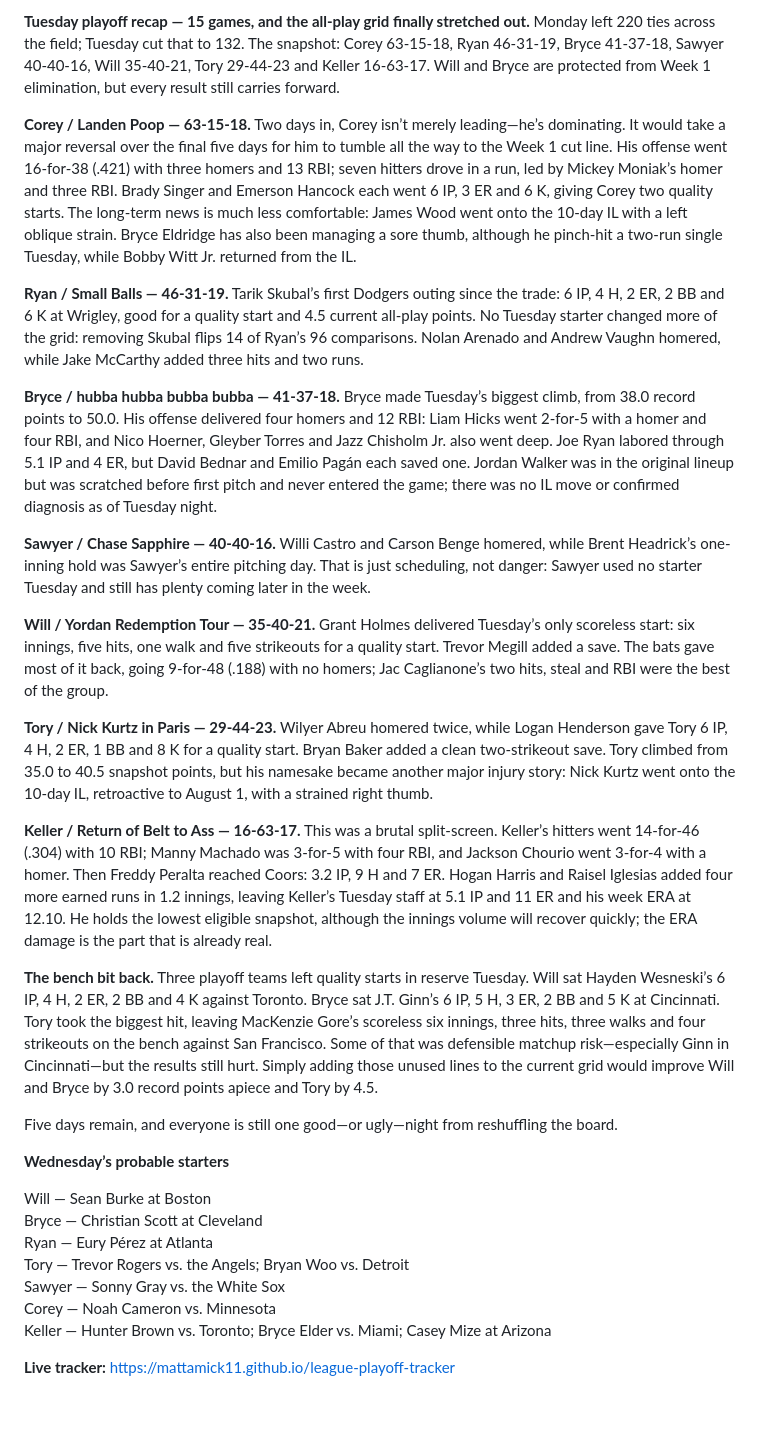
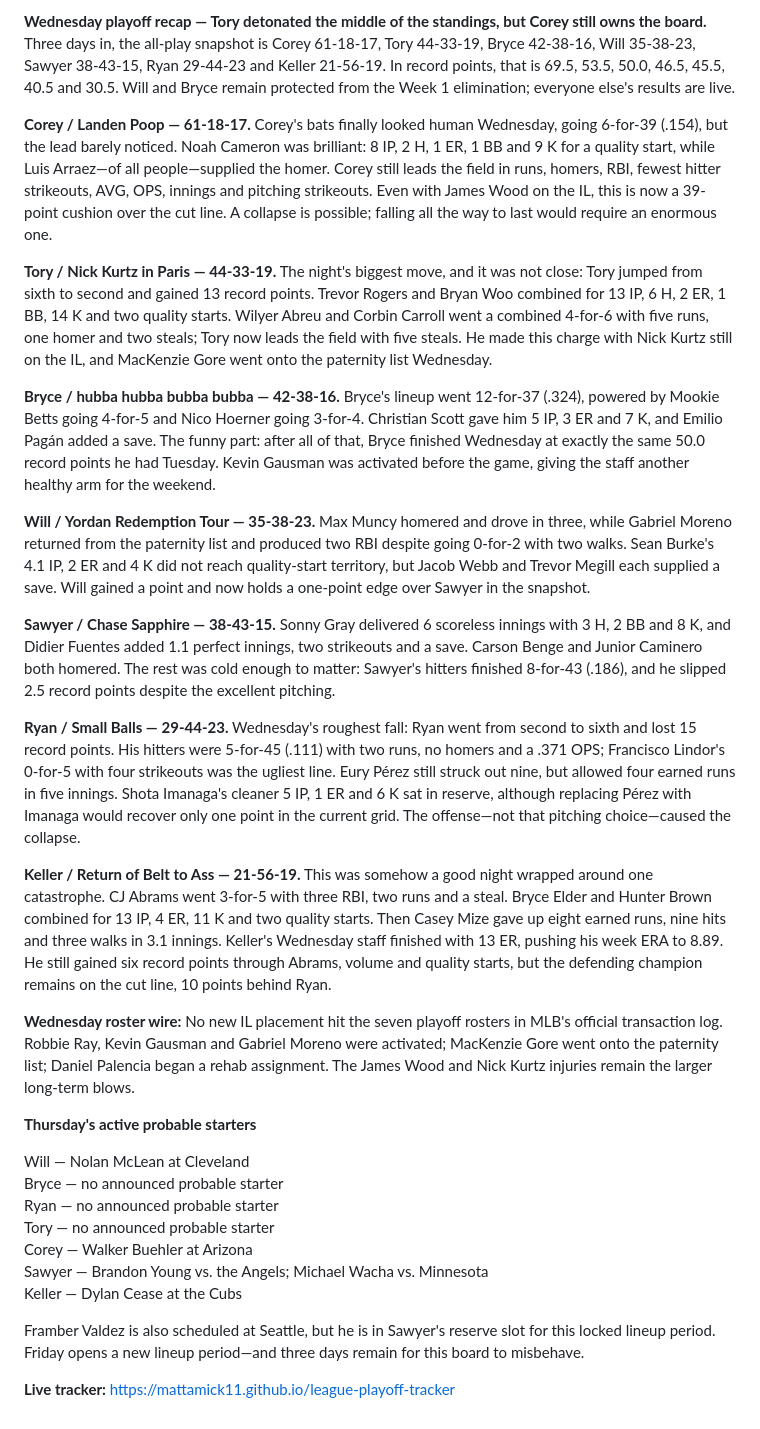
Before and after one commit to mattamick11/league-playoff-tracker, a Markdown page: recap.md, the part around the change. Drawn GitHub-style.

Commit message:
Wednesday 2026-08-05 recap (Codex 6ef9da07 + tracker link)

```diff
--- a/recap.md
+++ b/recap.md
@@ -1,31 +1,31 @@
-**Tuesday playoff recap — 15 games, and the all-play grid finally stretched out.** Monday left 220 ties across the field; Tuesday cut that to 132. The snapshot: Corey 63-15-18, Ryan 46-31-19, Bryce 41-37-18, Sawyer 40-40-16, Will 35-40-21, Tory 29-44-23 and Keller 16-63-17. Will and Bryce are protected from Week 1 elimination, but every result still carries forward.
+**Wednesday playoff recap — Tory detonated the middle of the standings, but Corey still owns the board.** Three days in, the all-play snapshot is Corey 61-18-17, Tory 44-33-19, Bryce 42-38-16, Will 35-38-23, Sawyer 38-43-15, Ryan 29-44-23 and Keller 21-56-19. In record points, that is 69.5, 53.5, 50.0, 46.5, 45.5, 40.5 and 30.5. Will and Bryce remain protected from the Week 1 elimination; everyone else's results are live.
 
-**Corey / Landen Poop — 63-15-18.** Two days in, Corey isn’t merely leading—he’s dominating. It would take a major reversal over the final five days for him to tumble all the way to the Week 1 cut line. His offense went 16-for-38 (.421) with three homers and 13 RBI; seven hitters drove in a run, led by Mickey Moniak’s homer and three RBI. Brady Singer and Emerson Hancock each went 6 IP, 3 ER and 6 K, giving Corey two quality starts. The long-term news is much less comfortable: James Wood went onto the 10-day IL with a left oblique strain. Bryce Eldridge has also been managing a sore thumb, although he pinch-hit a two-run single Tuesday, while Bobby Witt Jr. returned from the IL.
+**Corey / Landen Poop — 61-18-17.** Corey's bats finally looked human Wednesday, going 6-for-39 (.154), but the lead barely noticed. Noah Cameron was brilliant: 8 IP, 2 H, 1 ER, 1 BB and 9 K for a quality start, while Luis Arraez—of all people—supplied the homer. Corey still leads the field in runs, homers, RBI, fewest hitter strikeouts, AVG, OPS, innings and pitching strikeouts. Even with James Wood on the IL, this is now a 39-point cushion over the cut line. A collapse is possible; falling all the way to last would require an enormous one.
 
-**Ryan / Small Balls — 46-31-19.** Tarik Skubal’s first Dodgers outing since the trade: 6 IP, 4 H, 2 ER, 2 BB and 6 K at Wrigley, good for a quality start and 4.5 current all-play points. No Tuesday starter changed more of the grid: removing Skubal flips 14 of Ryan’s 96 comparisons. Nolan Arenado and Andrew Vaughn homered, while Jake McCarthy added three hits and two runs.
+**Tory / Nick Kurtz in Paris — 44-33-19.** The night's biggest move, and it was not close: Tory jumped from sixth to second and gained 13 record points. Trevor Rogers and Bryan Woo combined for 13 IP, 6 H, 2 ER, 1 BB, 14 K and two quality starts. Wilyer Abreu and Corbin Carroll went a combined 4-for-6 with five runs, one homer and two steals; Tory now leads the field with five steals. He made this charge with Nick Kurtz still on the IL, and MacKenzie Gore went onto the paternity list Wednesday.
 
-**Bryce / hubba hubba bubba bubba — 41-37-18.** Bryce made Tuesday’s biggest climb, from 38.0 record points to 50.0. His offense delivered four homers and 12 RBI: Liam Hicks went 2-for-5 with a homer and four RBI, and Nico Hoerner, Gleyber Torres and Jazz Chisholm Jr. also went deep. Joe Ryan labored through 5.1 IP and 4 ER, but David Bednar and Emilio Pagán each saved one. Jordan Walker was in the original lineup but was scratched before first pitch and never entered the game; there was no IL move or confirmed diagnosis as of Tuesday night.
+**Bryce / hubba hubba bubba bubba — 42-38-16.** Bryce's lineup went 12-for-37 (.324), powered by Mookie Betts going 4-for-5 and Nico Hoerner going 3-for-4. Christian Scott gave him 5 IP, 3 ER and 7 K, and Emilio Pagán added a save. The funny part: after all of that, Bryce finished Wednesday at exactly the same 50.0 record points he had Tuesday. Kevin Gausman was activated before the game, giving the staff another healthy arm for the weekend.
 
-**Sawyer / Chase Sapphire — 40-40-16.** Willi Castro and Carson Benge homered, while Brent Headrick’s one-inning hold was Sawyer’s entire pitching day. That is just scheduling, not danger: Sawyer used no starter Tuesday and still has plenty coming later in the week.
+**Will / Yordan Redemption Tour — 35-38-23.** Max Muncy homered and drove in three, while Gabriel Moreno returned from the paternity list and produced two RBI despite going 0-for-2 with two walks. Sean Burke's 4.1 IP, 2 ER and 4 K did not reach quality-start territory, but Jacob Webb and Trevor Megill each supplied a save. Will gained a point and now holds a one-point edge over Sawyer in the snapshot.
 
-**Will / Yordan Redemption Tour — 35-40-21.** Grant Holmes delivered Tuesday’s only scoreless start: six innings, five hits, one walk and five strikeouts for a quality start. Trevor Megill added a save. The bats gave most of it back, going 9-for-48 (.188) with no homers; Jac Caglianone’s two hits, steal and RBI were the best of the group.
+**Sawyer / Chase Sapphire — 38-43-15.** Sonny Gray delivered 6 scoreless innings with 3 H, 2 BB and 8 K, and Didier Fuentes added 1.1 perfect innings, two strikeouts and a save. Carson Benge and Junior Caminero both homered. The rest was cold enough to matter: Sawyer's hitters finished 8-for-43 (.186), and he slipped 2.5 record points despite the excellent pitching.
 
-**Tory / Nick Kurtz in Paris — 29-44-23.** Wilyer Abreu homered twice, while Logan Henderson gave Tory 6 IP, 4 H, 2 ER, 1 BB and 8 K for a quality start. Bryan Baker added a clean two-strikeout save. Tory climbed from 35.0 to 40.5 snapshot points, but his namesake became another major injury story: Nick Kurtz went onto the 10-day IL, retroactive to August 1, with a strained right thumb.
+**Ryan / Small Balls — 29-44-23.** Wednesday's roughest fall: Ryan went from second to sixth and lost 15 record points. His hitters were 5-for-45 (.111) with two runs, no homers and a .371 OPS; Francisco Lindor's 0-for-5 with four strikeouts was the ugliest line. Eury Pérez still struck out nine, but allowed four earned runs in five innings. Shota Imanaga's cleaner 5 IP, 1 ER and 6 K sat in reserve, although replacing Pérez with Imanaga would recover only one point in the current grid. The offense—not that pitching choice—caused the collapse.
 
-**Keller / Return of Belt to Ass — 16-63-17.** This was a brutal split-screen. Keller’s hitters went 14-for-46 (.304) with 10 RBI; Manny Machado was 3-for-5 with four RBI, and Jackson Chourio went 3-for-4 with a homer. Then Freddy Peralta reached Coors: 3.2 IP, 9 H and 7 ER. Hogan Harris and Raisel Iglesias added four more earned runs in 1.2 innings, leaving Keller’s Tuesday staff at 5.1 IP and 11 ER and his week ERA at 12.10. He holds the lowest eligible snapshot, although the innings volume will recover quickly; the ERA damage is the part that is already real.
+**Keller / Return of Belt to Ass — 21-56-19.** This was somehow a good night wrapped around one catastrophe. CJ Abrams went 3-for-5 with three RBI, two runs and a steal. Bryce Elder and Hunter Brown combined for 13 IP, 4 ER, 11 K and two quality starts. Then Casey Mize gave up eight earned runs, nine hits and three walks in 3.1 innings. Keller's Wednesday staff finished with 13 ER, pushing his week ERA to 8.89. He still gained six record points through Abrams, volume and quality starts, but the defending champion remains on the cut line, 10 points behind Ryan.
 
-**The bench bit back.** Three playoff teams left quality starts in reserve Tuesday. Will sat Hayden Wesneski’s 6 IP, 4 H, 2 ER, 2 BB and 4 K against Toronto. Bryce sat J.T. Ginn’s 6 IP, 5 H, 3 ER, 2 BB and 5 K at Cincinnati. Tory took the biggest hit, leaving MacKenzie Gore’s scoreless six innings, three hits, three walks and four strikeouts on the bench against San Francisco. Some of that was defensible matchup risk—especially Ginn in Cincinnati—but the results still hurt. Simply adding those unused lines to the current grid would improve Will and Bryce by 3.0 record points apiece and Tory by 4.5.
+**Wednesday roster wire:** No new IL placement hit the seven playoff rosters in MLB's official transaction log. Robbie Ray, Kevin Gausman and Gabriel Moreno were activated; MacKenzie Gore went onto the paternity list; Daniel Palencia began a rehab assignment. The James Wood and Nick Kurtz injuries remain the larger long-term blows.
 
-Five days remain, and everyone is still one good—or ugly—night from reshuffling the board.
+**Thursday's active probable starters**
 
-**Wednesday’s probable starters**
+Will — Nolan McLean at Cleveland
+Bryce — no announced probable starter
+Ryan — no announced probable starter
+Tory — no announced probable starter
+Corey — Walker Buehler at Arizona
+Sawyer — Brandon Young vs. the Angels; Michael Wacha vs. Minnesota
+Keller — Dylan Cease at the Cubs
 
-Will — Sean Burke at Boston
-Bryce — Christian Scott at Cleveland
-Ryan — Eury Pérez at Atlanta
-Tory — Trevor Rogers vs. the Angels; Bryan Woo vs. Detroit
-Sawyer — Sonny Gray vs. the White Sox
-Corey — Noah Cameron vs. Minnesota
-Keller — Hunter Brown vs. Toronto; Bryce Elder vs. Miami; Casey Mize at Arizona
+Framber Valdez is also scheduled at Seattle, but he is in Sawyer's reserve slot for this locked lineup period. Friday opens a new lineup period—and three days remain for this board to misbehave.
 
 **Live tracker:** https://mattamick11.github.io/league-playoff-tracker
```
